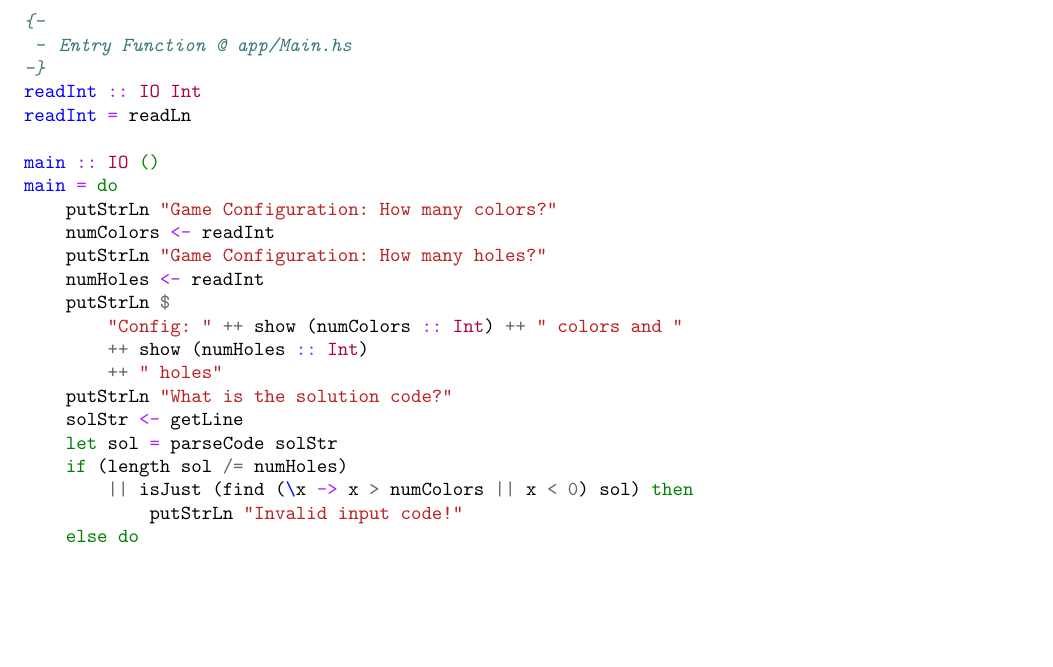
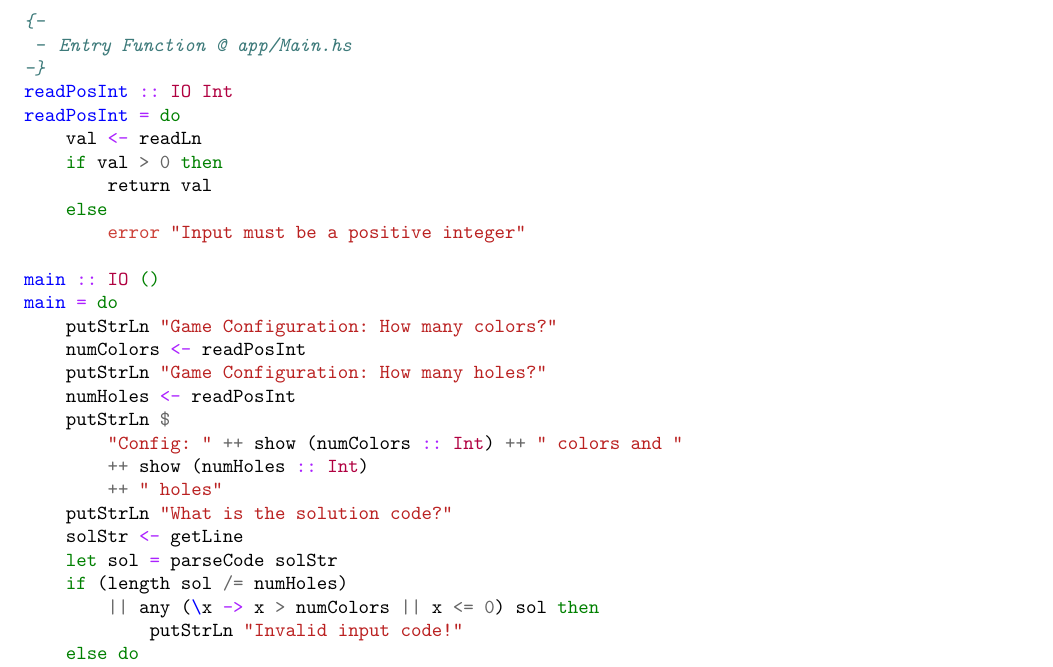
Before and after one commit to Leahcim-1/master-minds, a LaTeX document (docs/report/report.tex): part of page 11 of 11, cut so that both start at the same text, the shorter picture padded with empty space. Compiled offline with pdfLaTeX.

Commit message:
Apply cleanup to doc

```diff
--- a/docs/report/report.tex
+++ b/docs/report/report.tex
@@ -394,15 +394,20 @@ playMastermindChunkStrategy numChunks guess solution k fullSet possibleSet = do
 {-
  - Entry Function @ app/Main.hs
 -}
-readInt :: IO Int
-readInt = readLn
+readPosInt :: IO Int
+readPosInt = do
+    val <- readLn
+    if val > 0 then
+        return val
+    else
+        error "Input must be a positive integer"
 
 main :: IO ()
 main = do
     putStrLn "Game Configuration: How many colors?"
-    numColors <- readInt
+    numColors <- readPosInt
     putStrLn "Game Configuration: How many holes?"
-    numHoles <- readInt
+    numHoles <- readPosInt
     putStrLn $
         "Config: " ++ show (numColors :: Int) ++ " colors and "
         ++ show (numHoles :: Int)
@@ -411,7 +416,7 @@ main = do
     solStr <- getLine
     let sol = parseCode solStr
     if (length sol /= numHoles)
-        || isJust (find (\x -> x > numColors || x < 0) sol) then
+        || any (\x -> x > numColors || x <= 0) sol then
             putStrLn "Invalid input code!"
     else do
         let initialGuess = replicate numHoles 1
```
